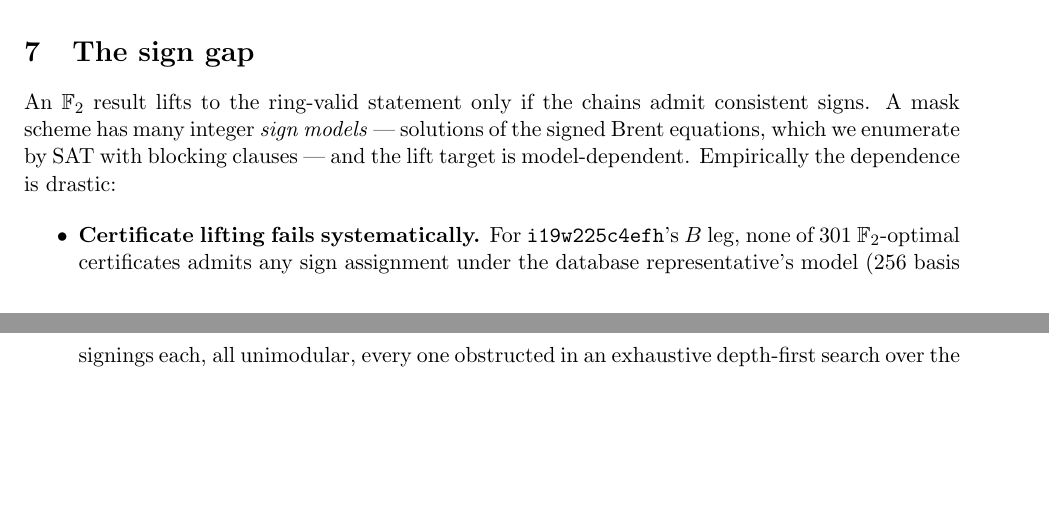
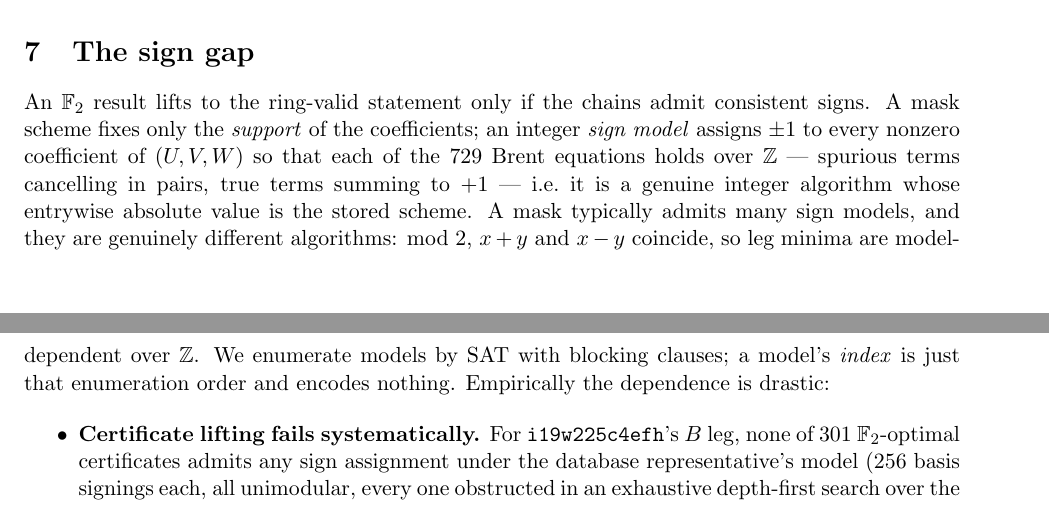
Before and after one commit to gsidebottom/logic, a LaTeX paper (doc/matmul_3x3_rank23_add51.tex): two parts of pages 6 and 7 of 11, joined at a grey line, cut so that both start at the same text, the shorter picture padded with empty space. Compiled offline with pdfLaTeX.

Commit message:
doc: ks51 paper -- define sign models concretely in sec:signs; indices are enumeration order (Greg)
Co-Authored-By: Claude Fable 5 <noreply@anthropic.com>

```diff
--- a/doc/matmul_3x3_rank23_add51.tex
+++ b/doc/matmul_3x3_rank23_add51.tex
@@ -448,10 +448,17 @@ bound.
 \section{The sign gap}\label{sec:signs}
 
 An $\F_2$ result lifts to the ring-valid statement only if the
-chains admit consistent signs.  A mask scheme has many integer
-\emph{sign models} --- solutions of the signed Brent equations, which
-we enumerate by SAT with blocking clauses --- and the lift target is
-model-dependent.  Empirically the dependence is drastic:
+chains admit consistent signs.  A mask scheme fixes only the
+\emph{support} of the coefficients; an integer \emph{sign model}
+assigns $\pm1$ to every nonzero coefficient of $(U,V,W)$ so that each
+of the $729$ Brent equations holds over $\Z$ --- spurious terms
+cancelling in pairs, true terms summing to $+1$ --- i.e.\ it is a
+genuine integer algorithm whose entrywise absolute value is the
+stored scheme.  A mask typically admits many sign models, and they
+are genuinely different algorithms: mod~$2$, $x+y$ and $x-y$
+coincide, so leg minima are model-dependent over $\Z$.  We enumerate
+models by SAT with blocking clauses; a model's \emph{index} is just
+that enumeration order and encodes nothing.  Empirically the dependence is drastic:
 
 \begin{itemize}
 \item \textbf{Certificate lifting fails systematically.}  For
```
Also changed, not shown: doc/matmul_3x3_rank23_add51.pdf.
